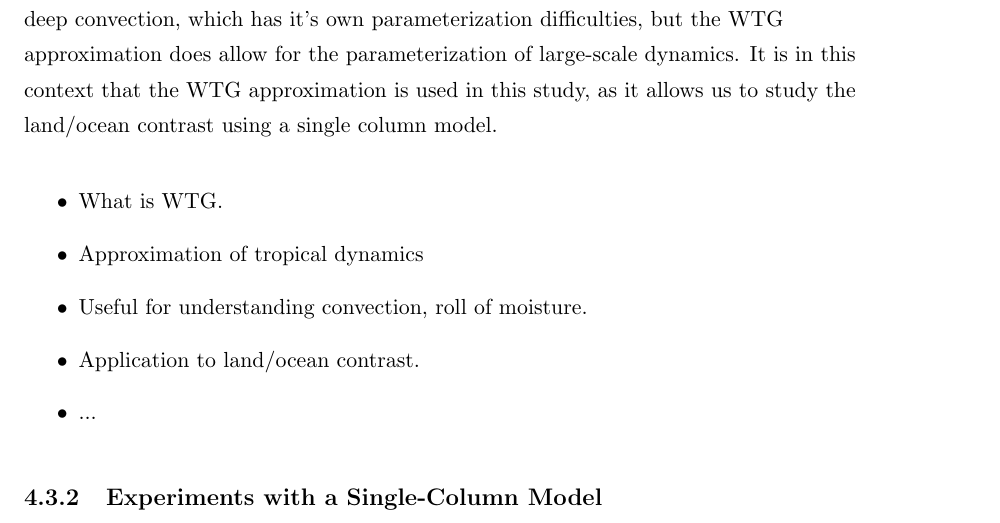
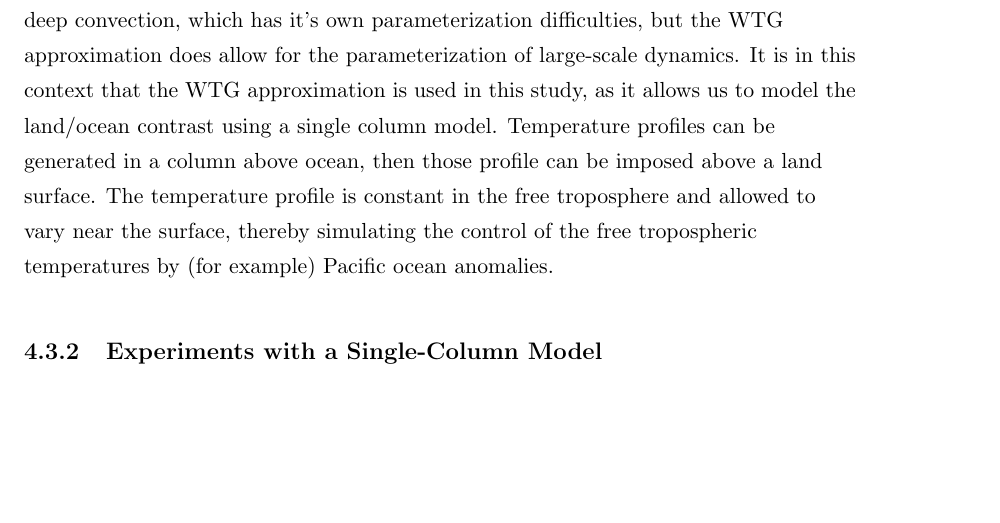
Before and after one commit to nltyrrell/thesiscopy, a LaTeX thesis (main.tex, which reads chapters/mechanisms.tex): part of page 49 of 68, cut so that both start at the same text, the shorter picture padded with empty space. Compiled offline with pdfLaTeX.

Commit message:
mechanisms WTG section finished

```diff
--- a/chapters/mechanisms.tex
+++ b/chapters/mechanisms.tex
@@ -338,15 +338,12 @@ that of quasi-geostrophy due to the importance in the tropics of deep
 convection, which has it's own parameterization difficulties, but the WTG
 approximation does allow for the parameterization of large-scale dynamics. It is
 in this context that the WTG approximation is used in this study, as it allows
-us to study the land/ocean contrast using a single column model.
+us to model the land/ocean contrast using a single column model. Temperature
+profiles can be generated in a column above ocean, then those profile can be
+imposed above a land surface. The temperature profile is constant in the free
+troposphere and allowed to vary near the surface, thereby simulating the control
+of the free tropospheric temperatures by (for example) Pacific ocean anomalies.
 
-\begin{itemize}
-	\item What is WTG.
-	\item Approximation of tropical dynamics
-	\item Useful for understanding convection, roll of moisture.
-	\item Application to land/ocean contrast.
-	\item ...
-\end{itemize}
 
 \subsection{Experiments with a Single-Column Model}
 \label{sec:mech_scm}
```
